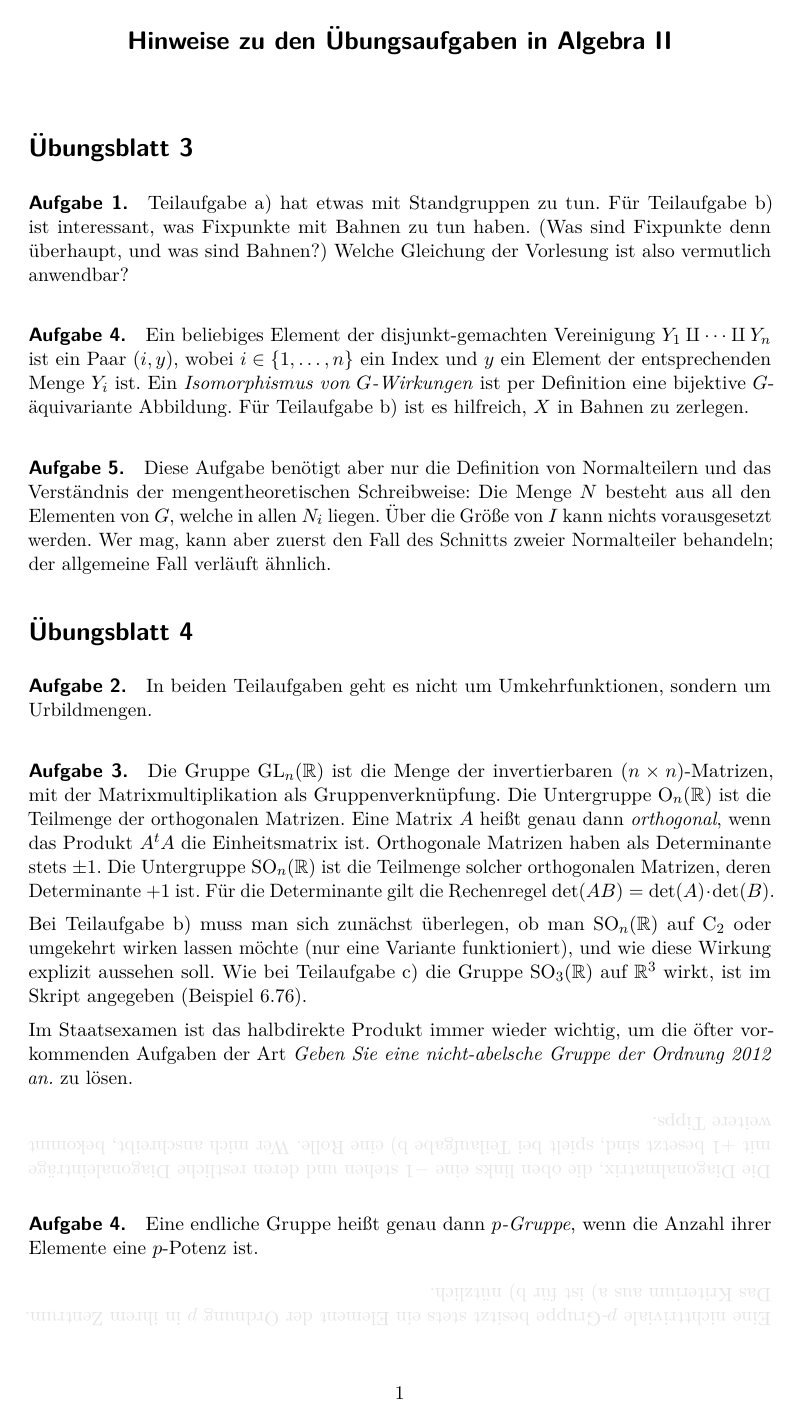
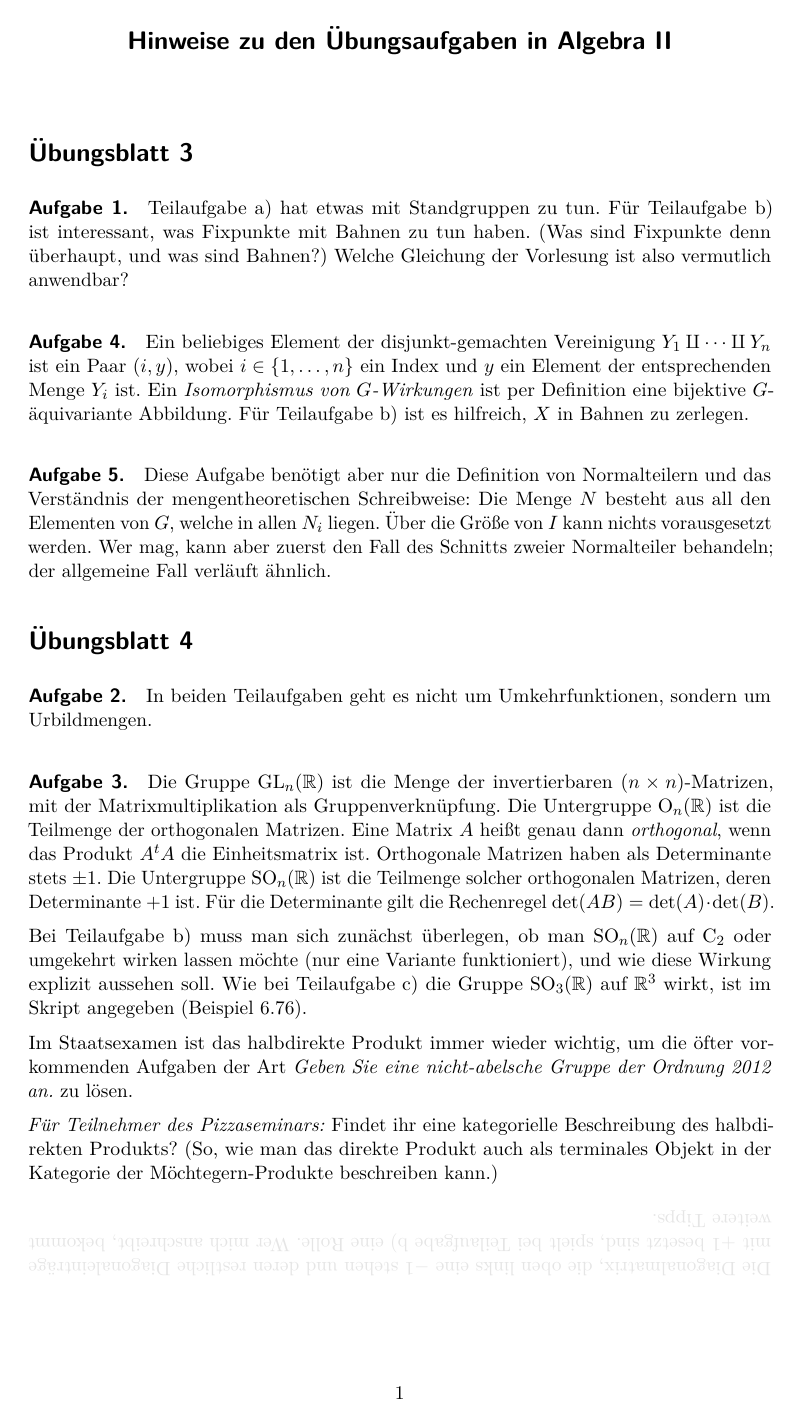
Before and after one commit to iblech/algebra, a LaTeX document (alg2/hinweise.tex): page 1 of 2. Compiled offline with pdfLaTeX.

Commit message:
Pizza-Aufgabe

```diff
--- a/alg2/hinweise.tex
+++ b/alg2/hinweise.tex
@@ -64,6 +64,11 @@
 vorkommenden Aufgaben der Art \emph{Geben Sie eine nicht-abelsche Gruppe der
 Ordnung~2012 an.} zu lösen.
 
+\emph{Für Teilnehmer des Pizzaseminars:} Findet ihr eine kategorielle
+Beschreibung des halbdirekten Produkts? (So, wie man das direkte Produkt auch
+als terminales Objekt in der Kategorie der Möchtegern-Produkte beschreiben
+kann.)
+
 \hint{%
 Die Diagonalmatrix, die oben links eine~$-1$ stehen und deren restliche
 Diagonaleinträge mit~$+1$ besetzt sind, spielt bei Teilaufgabe~b) eine Rolle.
```
Also changed, not shown: alg2/hinweise.pdf.
